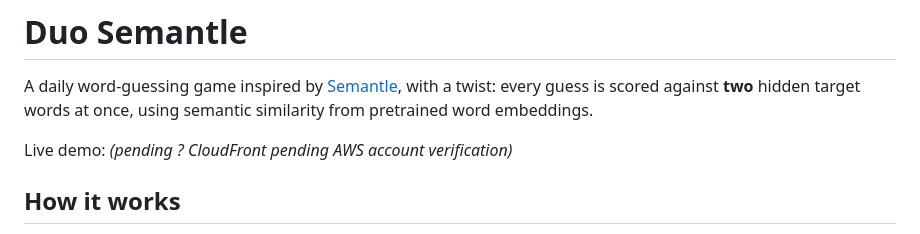
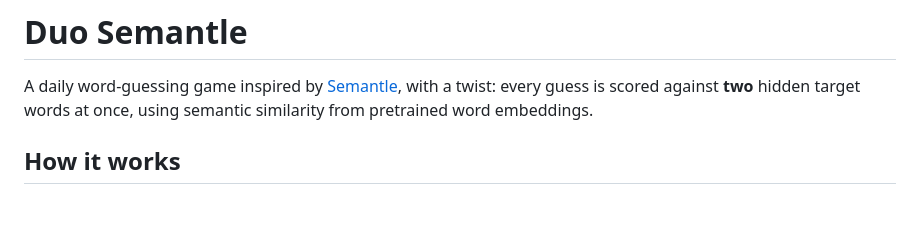
Before and after one commit to Yuti2908/Duo-Semantle, a Markdown page: README.md, the part around the change. Drawn GitHub-style; blank space fills up the shorter version.

Commit message:
Update README to remove demo status note
Removed the note about the live demo pending verification.

```diff
--- a/README.md
+++ b/README.md
@@ -1,8 +1,6 @@
 # Duo Semantle
 
 A daily word-guessing game inspired by [Semantle](https://semantle.com/), with a twist: every guess is scored against **two** hidden target words at once, using semantic similarity from pretrained word embeddings.
-
-Live demo: _(pending ? CloudFront pending AWS account verification)_
 
 ## How it works
 
```
